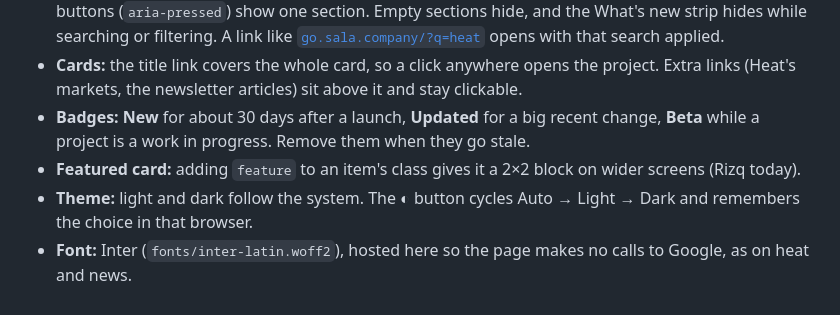
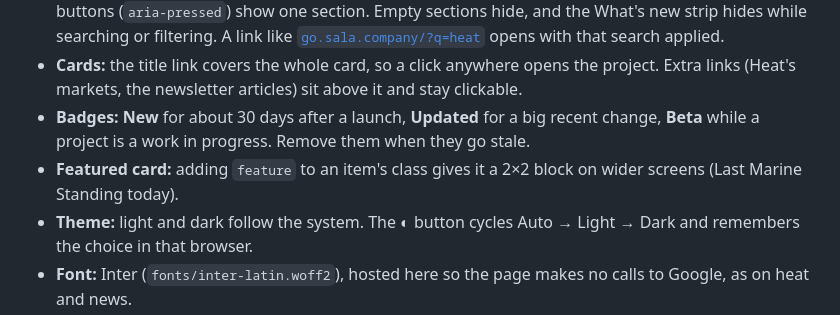
Before and after one commit to jamalxcode/sala-company-start-page, a Markdown page: README.md, the part around one of its changes. Rendered like a GitHub page.

```diff
--- a/README.md
+++ b/README.md
@@ -72,7 +72,7 @@ In the order the page shows them, most active first.
 - **Search and filters:** the search box matches card titles, text and each item's `data-tags`. The filter buttons (`aria-pressed`) show one section. Empty sections hide, and the What's new strip hides while searching or filtering. A link like [`go.sala.company/?q=heat`](https://go.sala.company/?q=heat) opens with that search applied.
 - **Cards:** the title link covers the whole card, so a click anywhere opens the project. Extra links (Heat's markets, the newsletter articles) sit above it and stay clickable.
 - **Badges:** **New** for about 30 days after a launch, **Updated** for a big recent change, **Beta** while a project is a work in progress. Remove them when they go stale.
-- **Featured card:** adding `feature` to an item's class gives it a 2×2 block on wider screens (Rizq today).
+- **Featured card:** adding `feature` to an item's class gives it a 2×2 block on wider screens (Last Marine Standing today).
 - **Theme:** light and dark follow the system. The ◐ button cycles Auto → Light → Dark and remembers the choice in that browser.
 - **Font:** Inter (`fonts/inter-latin.woff2`), hosted here so the page makes no calls to Google, as on heat and news.
 
```
Also changed, not shown: other parts of README.md (+2 -2 lines), img/last-feature.jpg (added), 1 other file.
